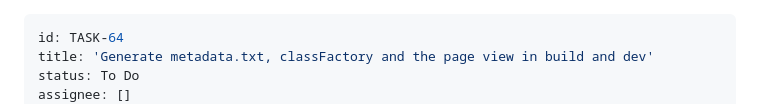
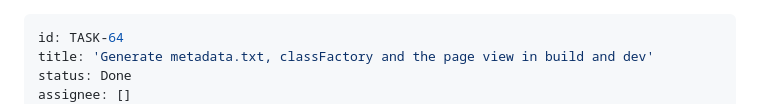
Before and after one commit to Archont561/qgis-sdk, a Markdown page: backlog/tasks/task-64 - Generate-metadata.txt-classFactory-and-the-page-view-in-build-and-dev.md, the part around one of its changes. Drawn GitHub-style.

```diff
--- a/backlog/tasks/task-64 - Generate-metadata.txt-classFactory-and-the-page-view-in-build-and-dev.md
+++ b/backlog/tasks/task-64 - Generate-metadata.txt-classFactory-and-the-page-view-in-build-and-dev.md
@@ -1,6 +1,6 @@
 ---
 id: TASK-64
 title: 'Generate metadata.txt, classFactory and the page view in build and dev'
-status: To Do
+status: Done
 assignee: []
 created_date: '2026-10-26T08:27:00Z'
```
Also changed, not shown: other parts of backlog/tasks/task-64 - Generate-metadata.txt-classFactory-and-the-page-view-in-build-and-dev.md (+3 -1 lines).
